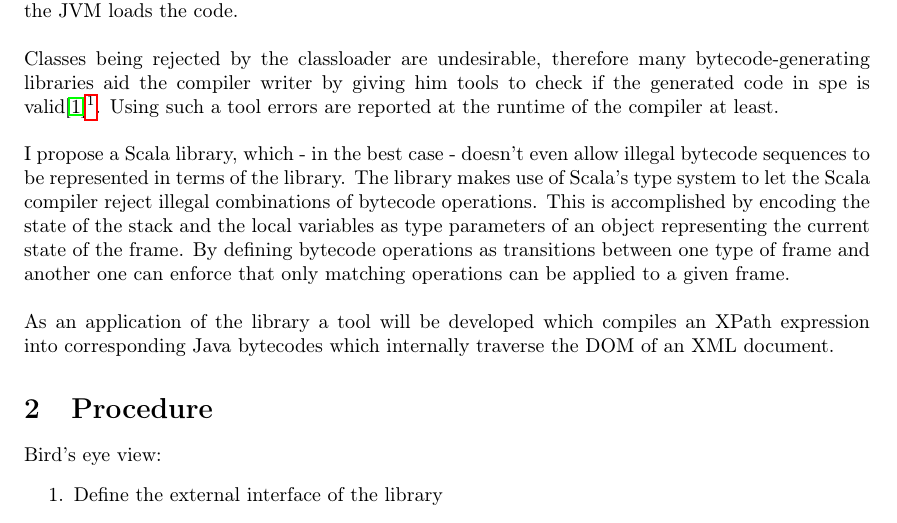
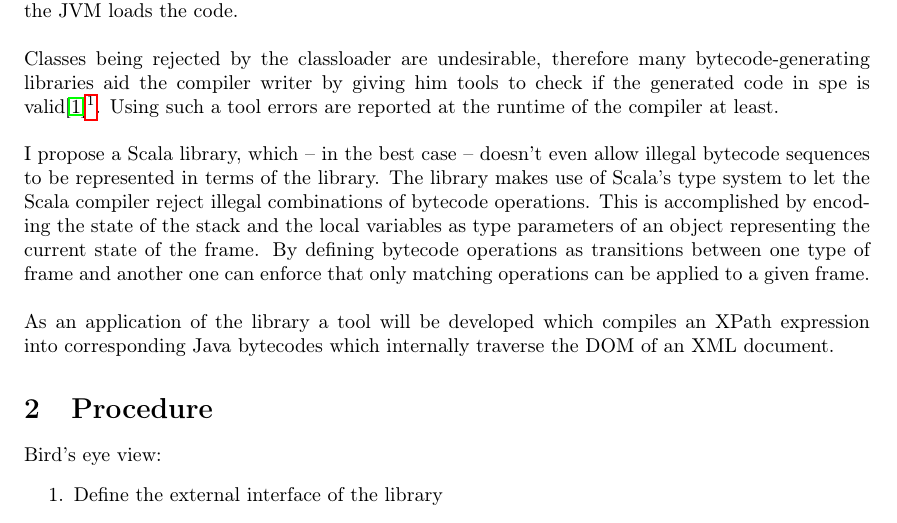
Before and after one commit to jrudolph/bytecode, a LaTeX document (proposal.tex): part of page 1 of 3, cut so that both start at the same text. Compiled offline with pdfLaTeX; the source files are stored in an older character set and shown here as Unicode.

Commit message:
dash fix

```diff
--- a/proposal.tex
+++ b/proposal.tex
@@ -78,7 +78,7 @@ him tools to check if the generated code in spe is
 valid\cite{asmref}\footnote{\url{http://asm.objectweb.org/asm31/javadoc/user/org/objectweb/asm/tree/analysis/Analyzer.html}}. Using
 such a tool errors are reported at the runtime of the compiler at
 least. \\\\
-I propose a Scala library, which - in the best case - doesn't even allow
+I propose a Scala library, which -- in the best case -- doesn't even allow
 illegal bytecode sequences to be represented in terms of the library. The
 library makes use of Scala's type system to let the Scala compiler reject
 illegal combinations of bytecode operations. This is accomplished by encoding
```
